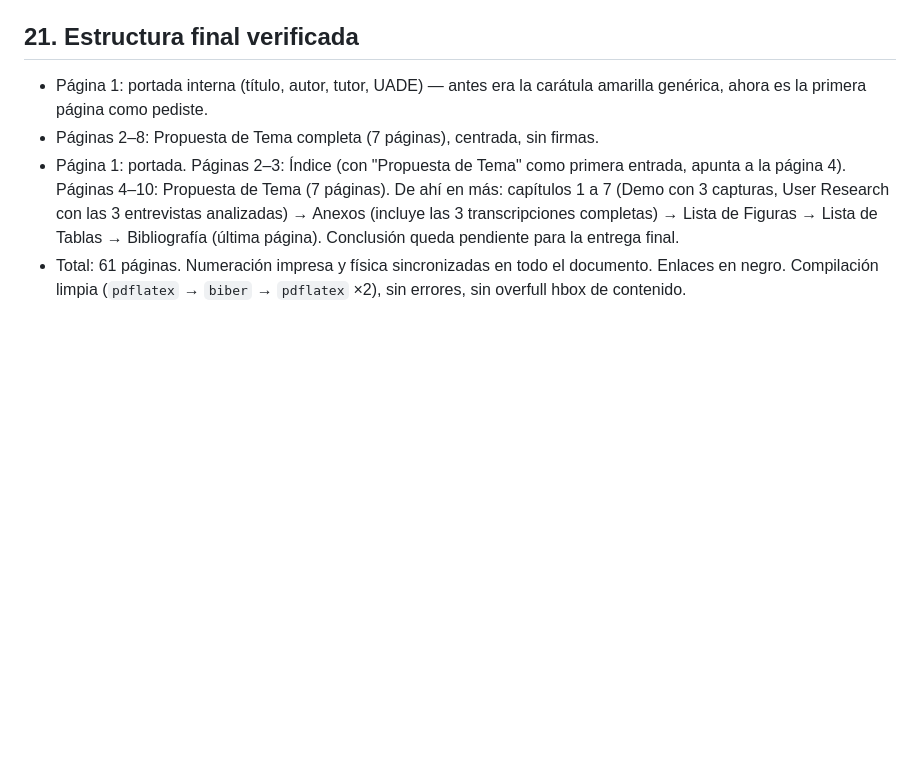
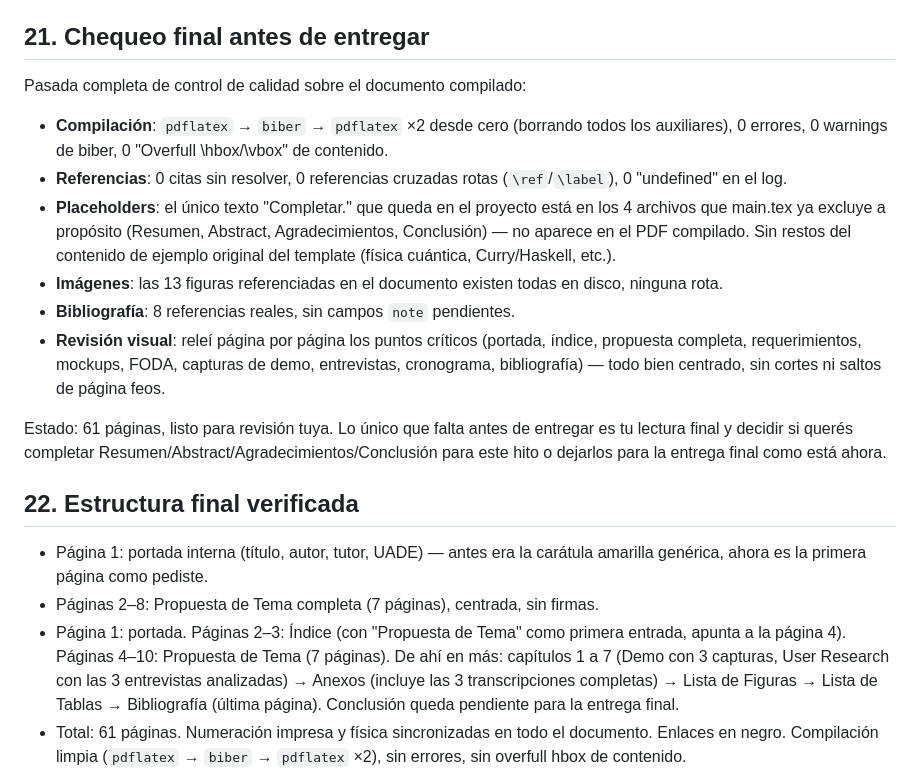
Before and after one commit to matidelia/proyectoTesis, a Markdown page: pfi_latex/COMENTARIOS_REVISION.md, the part around the change. GitHub-like rendering; blank space fills up the shorter version.

Commit message:
Docs: chequeo final de calidad antes de la entrega del 50%
Verificacion completa: compilacion limpia desde cero, sin refs rotas,
sin placeholders filtrados al PDF, imagenes y bibliografia OK.
Documentado en COMENTARIOS_REVISION.md.

```diff
--- a/pfi_latex/COMENTARIOS_REVISION.md
+++ b/pfi_latex/COMENTARIOS_REVISION.md
@@ -100,7 +100,20 @@ Revisé la carpeta `UADE_PFI_Template-develop` que tenés en Descargas (es la mi
 - El template sugiere una estructura alternativa de capítulos (Introducción → Antecedentes → Descripción → Metodología → Conclusión), distinta a la que ya tenemos armada (7 capítulos por tema). Es una sugerencia opcional, no obligatoria ("aquí se propone una organización típica"), así que no reestructuré nada — si querés migrar a esa organización más adelante, decime.
 - De paso, encontré en el `main.tex` del template la solución oficial al mismo bug de recorte de margen que ya había encontrado y arreglado para la Propuesta de Tema: el template incluye su propia carátula oficial con `offset=25mm -25mm` y `clip` para compensar exactamente el mismo corrimiento por los márgenes del documento. Confirma que el fix que ya apliqué (neutralizar `\hoffset`/`\voffset` alrededor del `\includepdf`) atacaba el problema correcto.
 
-## 21. Estructura final verificada
+## 21. Chequeo final antes de entregar
+
+Pasada completa de control de calidad sobre el documento compilado:
+
+- **Compilación**: `pdflatex` → `biber` → `pdflatex` ×2 desde cero (borrando todos los auxiliares), 0 errores, 0 warnings de biber, 0 "Overfull \hbox/\vbox" de contenido.
+- **Referencias**: 0 citas sin resolver, 0 referencias cruzadas rotas (`\ref`/`\label`), 0 "undefined" en el log.
+- **Placeholders**: el único texto "Completar." que queda en el proyecto está en los 4 archivos que main.tex ya excluye a propósito (Resumen, Abstract, Agradecimientos, Conclusión) — no aparece en el PDF compilado. Sin restos del contenido de ejemplo original del template (física cuántica, Curry/Haskell, etc.).
+- **Imágenes**: las 13 figuras referenciadas en el documento existen todas en disco, ninguna rota.
+- **Bibliografía**: 8 referencias reales, sin campos `note` pendientes.
+- **Revisión visual**: releí página por página los puntos críticos (portada, índice, propuesta completa, requerimientos, mockups, FODA, capturas de demo, entrevistas, cronograma, bibliografía) — todo bien centrado, sin cortes ni saltos de página feos.
+
+Estado: 61 páginas, listo para revisión tuya. Lo único que falta antes de entregar es tu lectura final y decidir si querés completar Resumen/Abstract/Agradecimientos/Conclusión para este hito o dejarlos para la entrega final como está ahora.
+
+## 22. Estructura final verificada
 
 - Página 1: portada interna (título, autor, tutor, UADE) — antes era la carátula amarilla genérica, ahora es la primera página como pediste.
 - Páginas 2–8: Propuesta de Tema completa (7 páginas), centrada, sin firmas.
```
